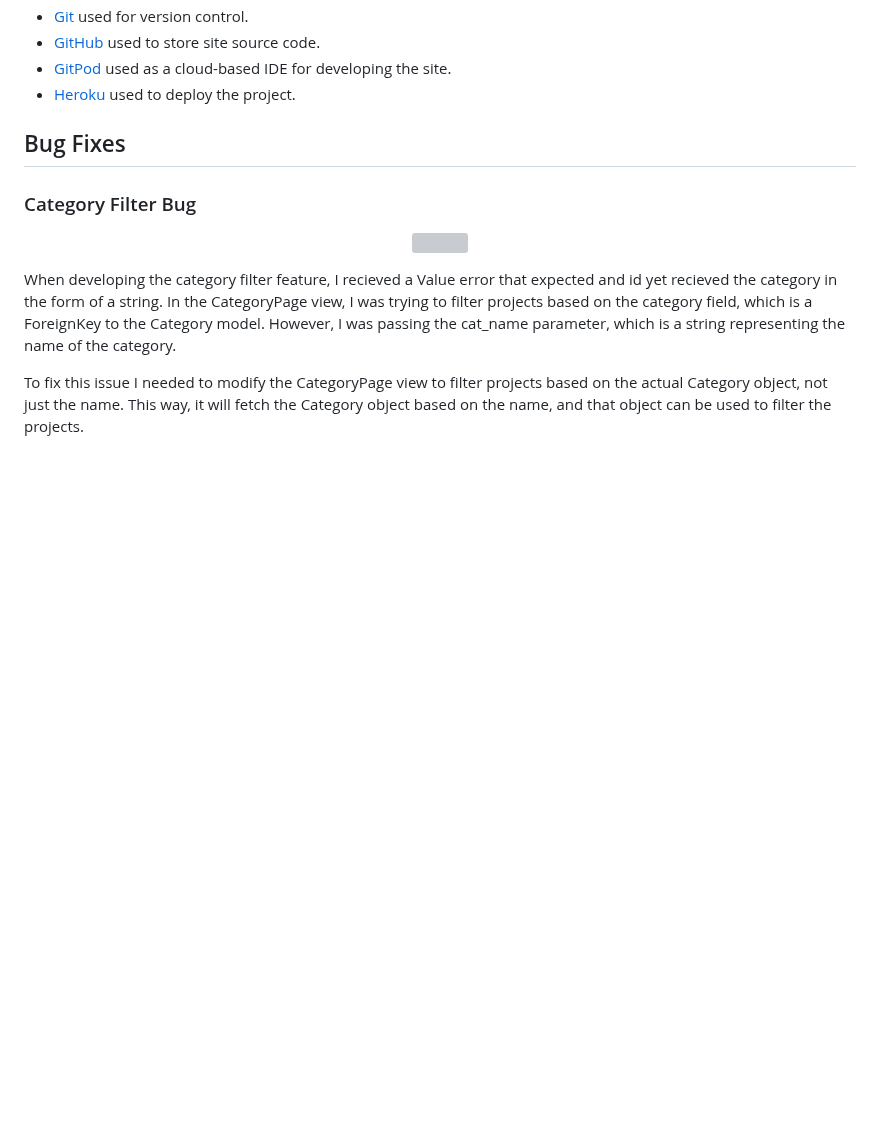
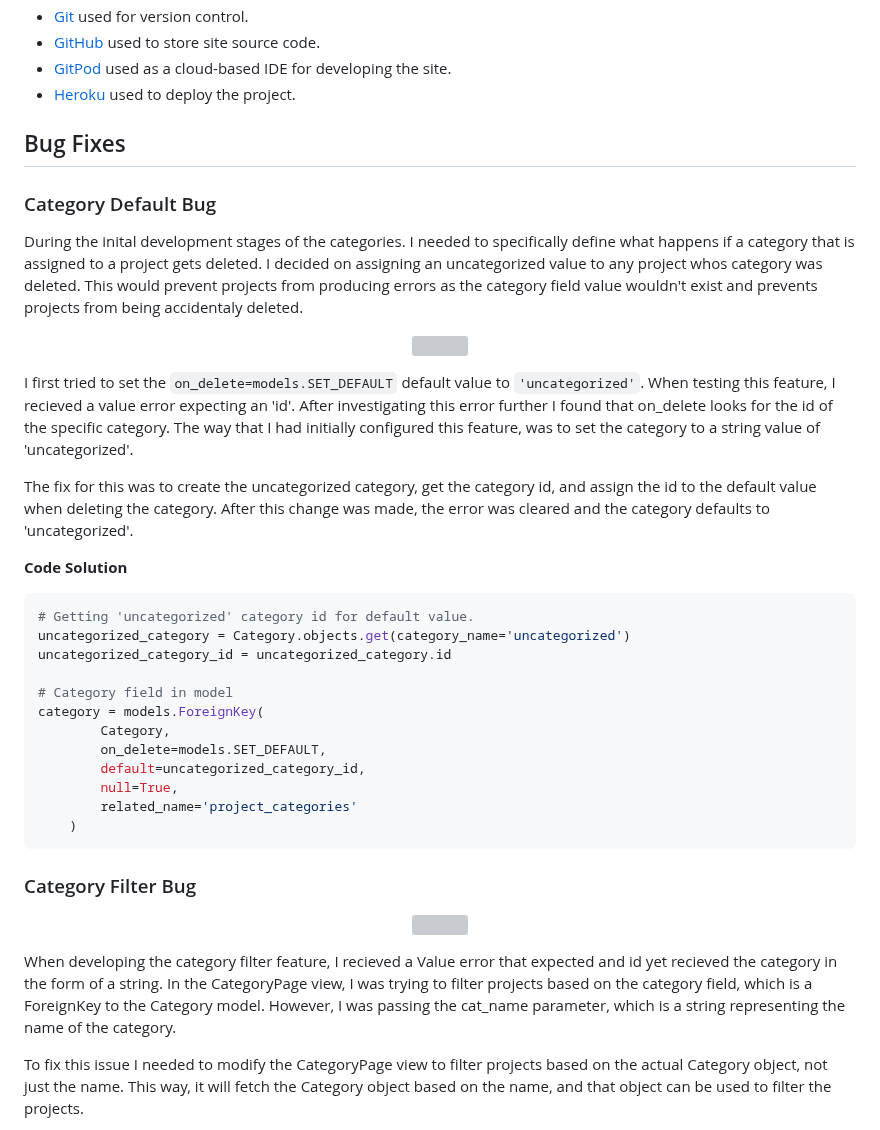
Before and after one commit to MarkD117/craftmasters, a Markdown page: README.md, the part around the change. Drawn GitHub-style; blank space fills up the shorter version; grey boxes are pictures that could not be loaded.

Commit message:
Add category default bug to bug fixes readme

````diff
--- a/README.md
+++ b/README.md
@@ -415,6 +415,34 @@ As previously mentioned in the [database structure](#database-structure) setion
 
 ## Bug Fixes
 
+### Category Default Bug
+
+During the inital development stages of the categories. I needed to specifically define what happens if a category that is assigned to a project gets deleted. I decided on assigning an uncategorized value to any project whos category was deleted. This would prevent projects from producing errors as the category field value wouldn't exist and prevents projects from being accidentaly deleted.
+
+<p align="center">
+    <img src="documentation/insert"/>
+</p>
+
+I first tried to set the ```on_delete=models.SET_DEFAULT``` default value to ```'uncategorized'```. When testing this feature, I recieved a value error expecting an 'id'. After investigating this error further I found that on_delete looks for the id of the specific category. The way that I had initially configured this feature, was to set the category to a string value of 'uncategorized'.
+
+The fix for this was to create the uncategorized category, get the category id, and assign the id to the default value when deleting the category. After this change was made, the error was cleared and the category defaults to 'uncategorized'.
+
+**Code Solution**
+```python
+# Getting 'uncategorized' category id for default value.
+uncategorized_category = Category.objects.get(category_name='uncategorized')
+uncategorized_category_id = uncategorized_category.id
+
+# Category field in model
+category = models.ForeignKey(
+        Category,
+        on_delete=models.SET_DEFAULT,
+        default=uncategorized_category_id,
+        null=True,
+        related_name='project_categories'
+    )
+```
+
 ### Category Filter Bug
 
 <p align="center">
````
